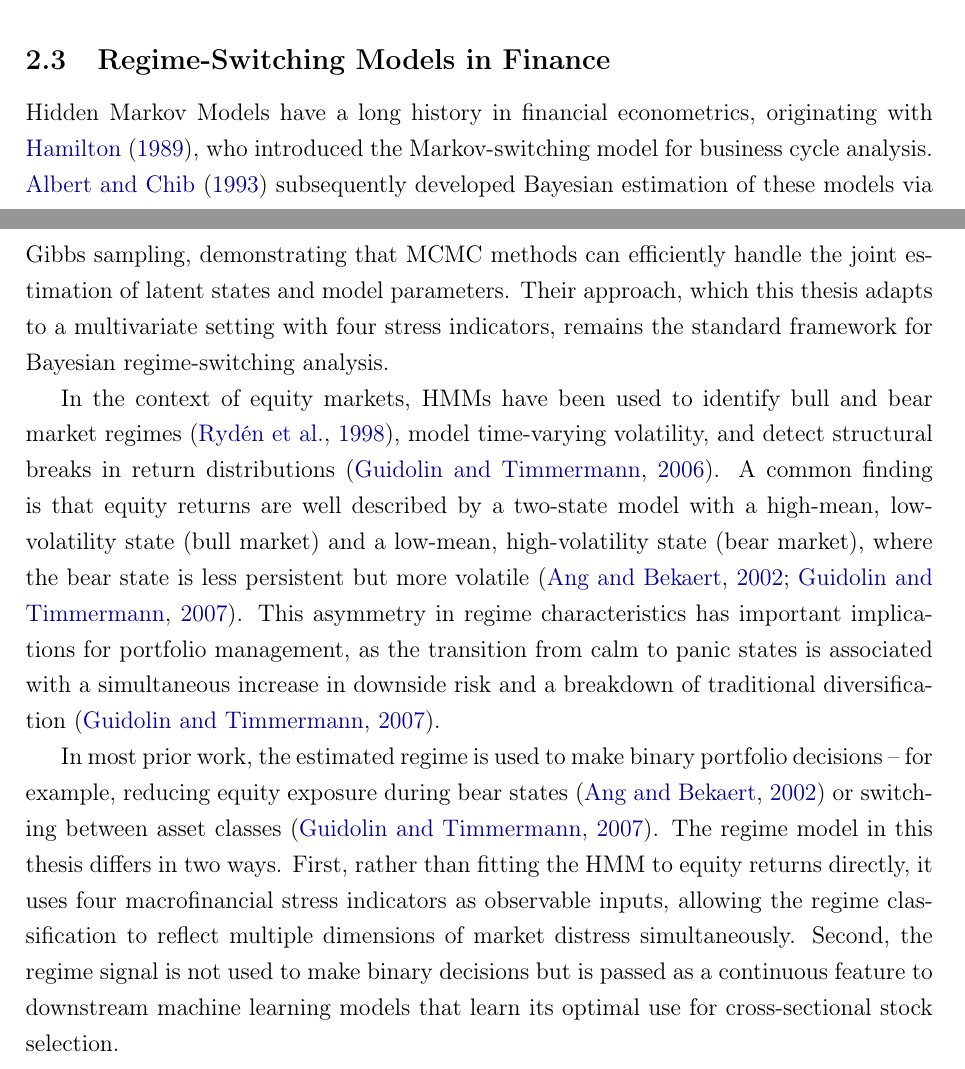
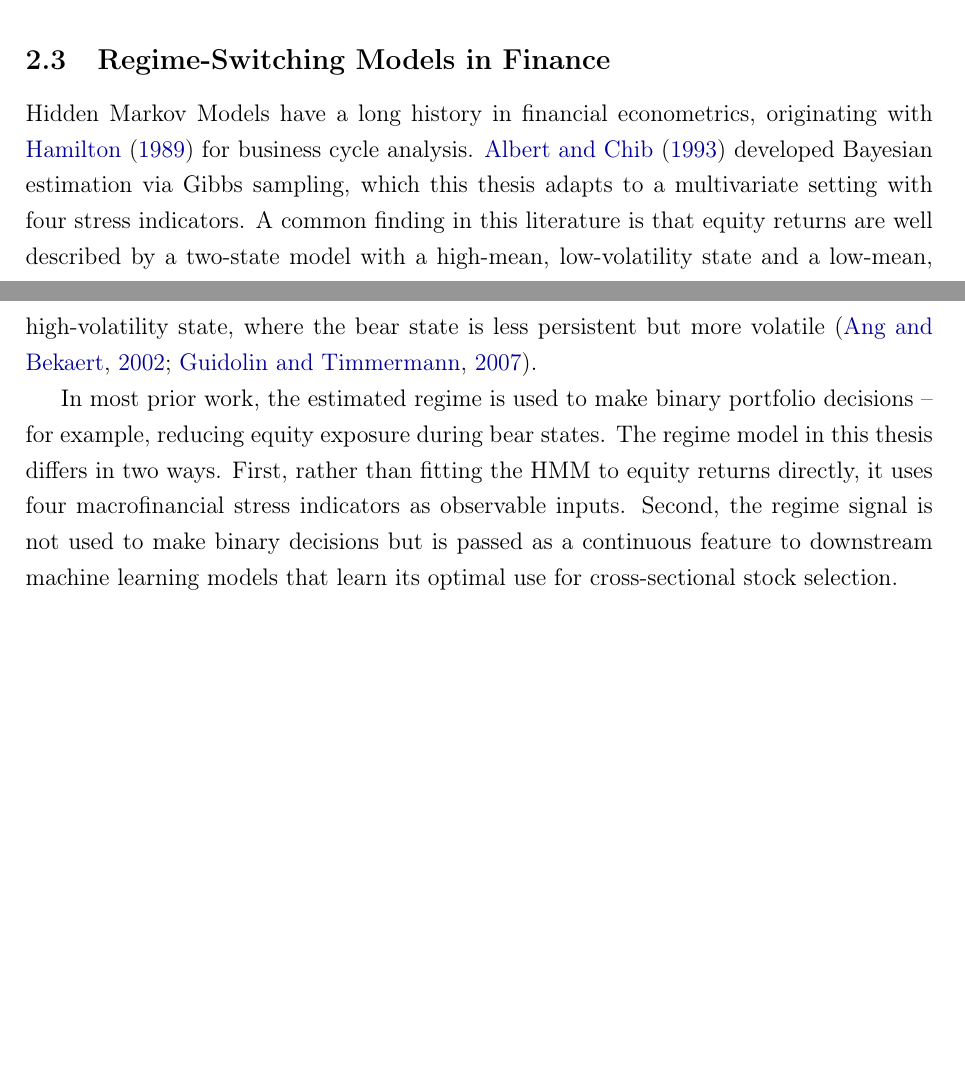
Before and after one commit to giladgang/momentum_regime, a LaTeX paper (main.tex, which reads latex/literature_review.tex): two parts of pages 10 and 11 of 70, joined at a grey line, cut so that both start at the same text, the shorter picture padded with empty space. Compiled offline with pdfLaTeX.

Commit message:
Trim literature review: cut generic HMM/behavioural content
- HMM section: condensed 3 paragraphs to 2, removed generic bull/bear
  applications that don't connect to the thesis
- Momentum mechanisms: condensed debate to one sentence, added explicit
  note that thesis doesn't take a position on mechanism

Co-Authored-By: Claude Opus 4.6 (1M context) <noreply@anthropic.com>

```diff
--- a/latex/literature_review.tex
+++ b/latex/literature_review.tex
@@ -26,11 +26,9 @@ These contributions frame the regime-switching approach pursued in this thesis.
 
 \subsection{Regime-Switching Models in Finance}\label{sec:lit_hmm}
 
-Hidden Markov Models have a long history in financial econometrics, originating with \citet{Hamilton1989}, who introduced the Markov-switching model for business cycle analysis. \citet{AlbertChib1993} subsequently developed Bayesian estimation of these models via Gibbs sampling, demonstrating that MCMC methods can efficiently handle the joint estimation of latent states and model parameters. Their approach, which this thesis adapts to a multivariate setting with four stress indicators, remains the standard framework for Bayesian regime-switching analysis.
+Hidden Markov Models have a long history in financial econometrics, originating with \citet{Hamilton1989} for business cycle analysis. \citet{AlbertChib1993} developed Bayesian estimation via Gibbs sampling, which this thesis adapts to a multivariate setting with four stress indicators. A common finding in this literature is that equity returns are well described by a two-state model with a high-mean, low-volatility state and a low-mean, high-volatility state, where the bear state is less persistent but more volatile \citep{Ang2002, Guidolin2007}.
 
-In the context of equity markets, HMMs have been used to identify bull and bear market regimes \citep{Rydén1998}, model time-varying volatility, and detect structural breaks in return distributions \citep{GuidolinOck2006}. A common finding is that equity returns are well described by a two-state model with a high-mean, low-volatility state (bull market) and a low-mean, high-volatility state (bear market), where the bear state is less persistent but more volatile \citep{Ang2002, Guidolin2007}. This asymmetry in regime characteristics has important implications for portfolio management, as the transition from calm to panic states is associated with a simultaneous increase in downside risk and a breakdown of traditional diversification \citep{Guidolin2007}.
-
-In most prior work, the estimated regime is used to make binary portfolio decisions -- for example, reducing equity exposure during bear states \citep{Ang2002} or switching between asset classes \citep{Guidolin2007}. The regime model in this thesis differs in two ways. First, rather than fitting the HMM to equity returns directly, it uses four macrofinancial stress indicators as observable inputs, allowing the regime classification to reflect multiple dimensions of market distress simultaneously. Second, the regime signal is not used to make binary decisions but is passed as a continuous feature to downstream machine learning models that learn its optimal use for cross-sectional stock selection.
+In most prior work, the estimated regime is used to make binary portfolio decisions -- for example, reducing equity exposure during bear states. The regime model in this thesis differs in two ways. First, rather than fitting the HMM to equity returns directly, it uses four macrofinancial stress indicators as observable inputs. Second, the regime signal is not used to make binary decisions but is passed as a continuous feature to downstream machine learning models that learn its optimal use for cross-sectional stock selection.
 
 \subsection{Market-State Momentum: \citet{GHM2023}}\label{sec:lit_ghm}
 
```
Also changed, not shown: main.pdf, latex/literature_review.tex (2 more changed lines).
